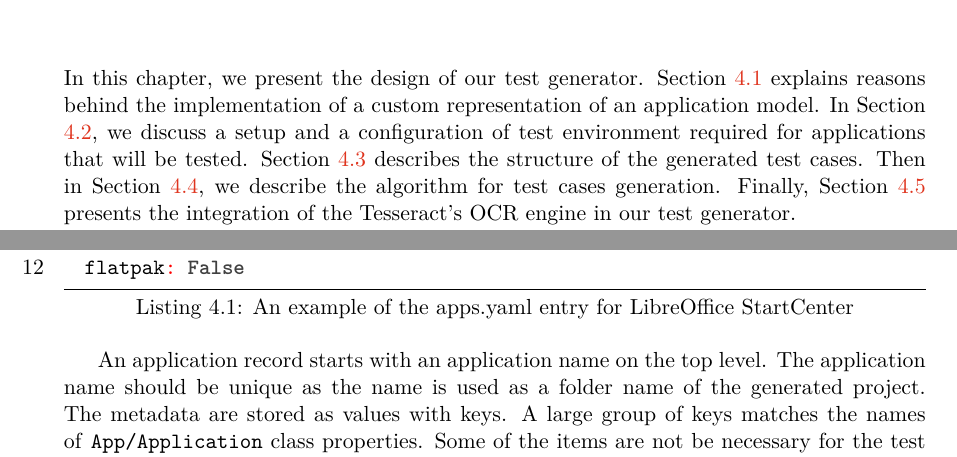
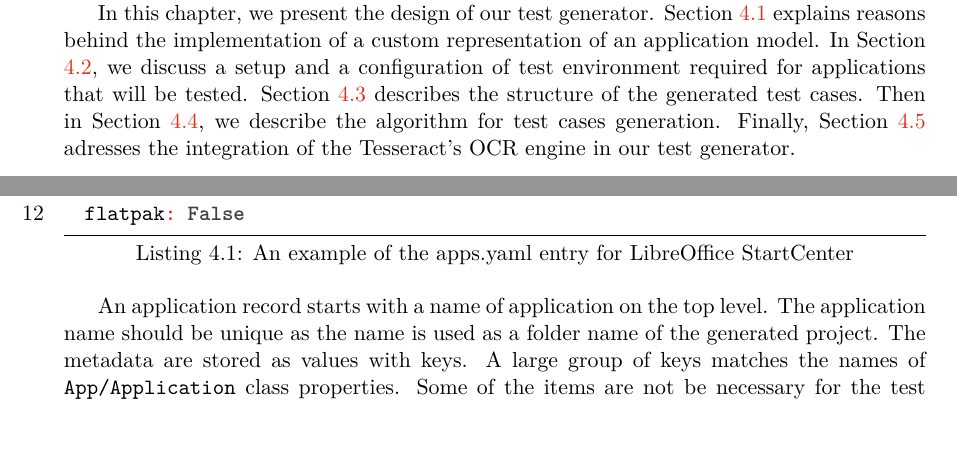
Before and after one commit to mkrajnak/mt, a LaTeX thesis (projekt.tex, which reads projekt-01-kapitoly-chapters-en.tex): two parts of pages 24 and 29 of 62 before the commit and two parts of pages 25 and 29 of 62 after it, joined at a grey line, cut so that both start at the same text. Compiled offline with pdfLaTeX.

Commit message:
checkpoint

```diff
--- a/projekt-01-kapitoly-chapters-en.tex
+++ b/projekt-01-kapitoly-chapters-en.tex
@@ -267,8 +267,6 @@ The demonstration has proven that the Tesseract's OCR engine can be used as an a
 This chapter has been dedicated to the Accessibility technologies in the GNOME desktop with a deeper look at implementation, libraries, and tools for debugging. Furthermore, technologies that may be able to cover limitations and bugs in accessibility have been evaluated as well. Both OpenCV and Tesseract may help with identification, location, and verification of non-accessible elements in applications. A possible disadvantage is a delay caused by taking and processing screenshots of applications that have to be taken at the right time. The OpenCV's image matching algorithm can reliably locate prearranged images of icons, labels, or whole application windows on the screen. Considering a stable application environment with a black text on a white background in most applications, Tesseract can detect and reliably locate most of the text content on the screen. Other cases can be covered by image preprocessing done again in OpenCV. Both technologies are working with the actual application content rendered to users, possibly bringing an additional level of verification. However, the goal of this work is to generate test cases dynamically and preparation of a set of screenshots to verify a proper rendering of icons would violate this effort. A possible solution could be to take screenshots during the test generation process. However, an icon would need to be cropped out from the screenshot, thus relying on the position of the icon reported by the AT-SPI. Therefore, an integration of the Tesseract's OCR is more beneficial for this project.
 
 \chapter{Design of the Proposed Test Generator}\label{proposed_solution}
-In this chapter, we present the design of our test generator. Section \ref{model} explains reasons behind the implementation of a custom representation of an application model. In Section \ref{test_env}, we discuss a setup and a configuration of test environment required for applications that will be tested. Section \ref{generator_output} describes the structure of the generated test cases. Then in  Section \ref{generation}, we describe the algorithm for test cases generation. Finally, Section \ref{OCR} presents the integration of the Tesseract's OCR engine in our test generator.
-
 A goal of this work is to develop a tool capable of generating automated test cases for GUI applications. The proposed test generator works with AT-SPI metadata provided by applications and converts them to test cases. The required metadata should be available for a lot of applications, assuming they are developed in one of the common frameworks (GTK3, QT). However, this tool is focused on testing of GUI applications developed for GNOME desktop\footnote{\url{https://wiki.gnome.org/Apps}}. A tool is developed in Python3, version 3.6.
 
 The GNOME applications are open source, and they are developed by community of enthusiasts around the GNOME project. Anyone from the community can fix bugs in applications by sending a merge request with fixes, request a new feature, or propose newly developed features. This development model does not contain a planning phase or a phase where one can design an abstract model of an application, from which test cases could be derived. Therefore, our solution is based on deriving the model of a GUI application from the AT-SPI metadata. The extracted data about widgets and relationships between them provide the foundation which gives the test generator the ability to interact with an application. Therefore, the test generator can use the extracted information to perform exploratory testing. The testing includes execution of scenarios (so-called \textit{test sequences}), monitoring the behavior of the SUT, and detection of certain errors and crashes of the SUT. Test cases are generated as a by-product of this process.
@@ -283,6 +281,8 @@ The GNOME applications are open source, and they are developed by community of e
 Figure 4.1 describes an overview of the workflow when testing with the proposed test generator. The beginning of the scenario starts with either a newly developed application or a version of an application that contains major changes. The tool performs an  initial exploratory testing of the application based on the extracted model and export those scenarios in the form of \textit{behave} test scenarios.
 
 From the testing perspective, the proposed tool combines several testing techniques. The extracted AT-SPI metadata create a foundation for a simplified model of the application by partially adapting the model-based testing technique. Since the test cases are derived from the model without any knowledge about the implementation of the tested application, the tool resides in the category of black-box testing. The knowledge about the SUT provided by the model allows the tool to benefit from the approaches described in the random input testing and random walk tools in a more deterministic way. The tool can be characterized as a semi-smart tool as it can detect certain crashes of the SUT during the test generation and immediately report them with a reproducer. The results of the test generation process are test cases that may be adjusted and executed again. The tests are executable in the CI/CD pipeline that can be triggered at any stage of the application development and report the results without manual retesting.
+
+In this chapter, we present the design of our test generator. Section \ref{model} explains reasons behind the implementation of a custom representation of an application model. In Section \ref{test_env}, we discuss a setup and a configuration of test environment required for applications that will be tested. Section \ref{generator_output} describes the structure of the generated test cases. Then in  Section \ref{generation}, we describe the algorithm for test cases generation. Finally, Section \ref{OCR} adresses the integration of the Tesseract's OCR engine in our test generator.
 
 \section{Model Extraction}\label{model}
  In this section, we justify the implementation of a custom accessibility tree that serves as a model of a tested application for our test generator. Further, we present the abstract definition of the model, followed by the implementation details of the custom accessibility tree.
@@ -370,7 +370,7 @@ libreoffice-startcenter:
   flatpak: False
 \end{lstlisting}
 
-An application record starts with an application name on the top level. The application name should be unique as the name is used as a folder name of the generated project. The metadata are stored as values with keys. A large group of keys matches the names of \texttt{App/Application} class properties. Some of the items are not be necessary for the test generation, although they are required for the test execution. Required keys/values may vary per tested application. The list of keys/values that can be defined for each application includes:
+An application record starts with a name of application on the top level. The application name should be unique as the name is used as a folder name of the generated project. The metadata are stored as values with keys. A large group of keys matches the names of \texttt{App/Application} class properties. Some of the items are not be necessary for the test generation, although they are required for the test execution. Required keys/values may vary per tested application. The list of keys/values that can be defined for each application includes:
 
 \begin{itemize}
     \item \texttt{a11y\_app\_name} -- This is the only compulsory item. It defines a name of the application in the accessibility tree, the value can be found in GUI tools Sniff or Accerciser as previously discussed in Section \ref{sniff_accerciser}. The value can match with the name of the application.
```
Also changed, not shown: projekt-01-kapitoly-chapters-en.tex (2 more changed lines).
